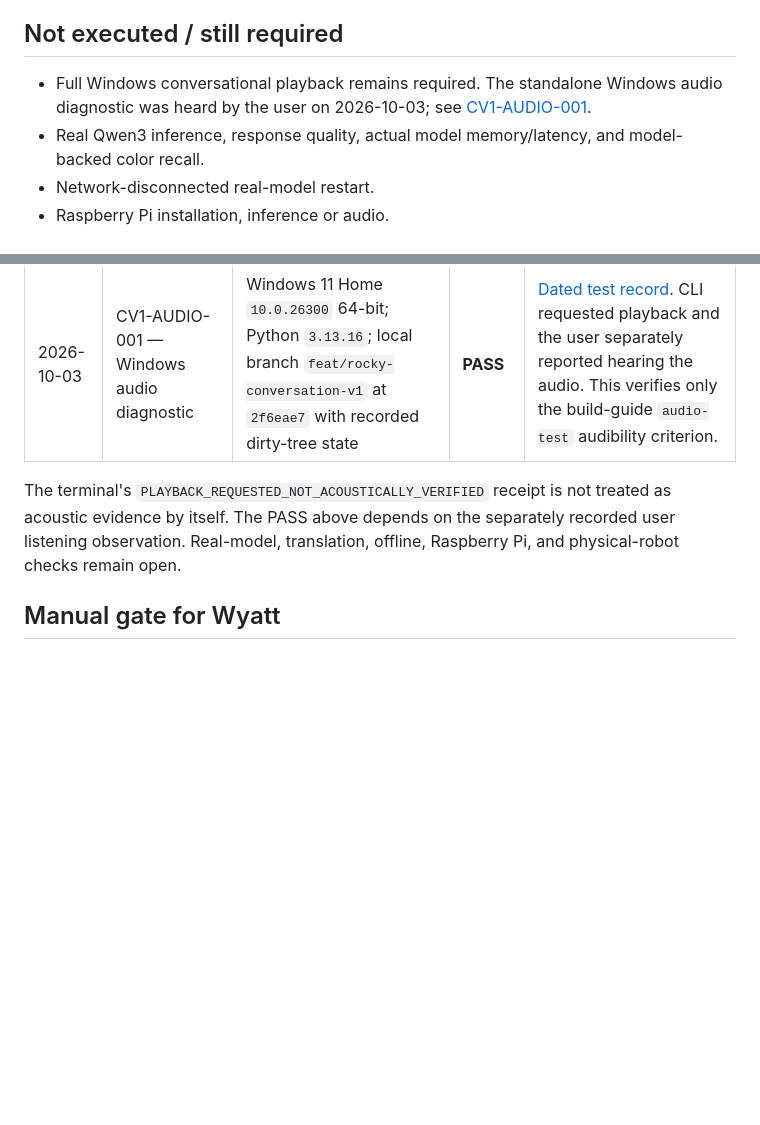
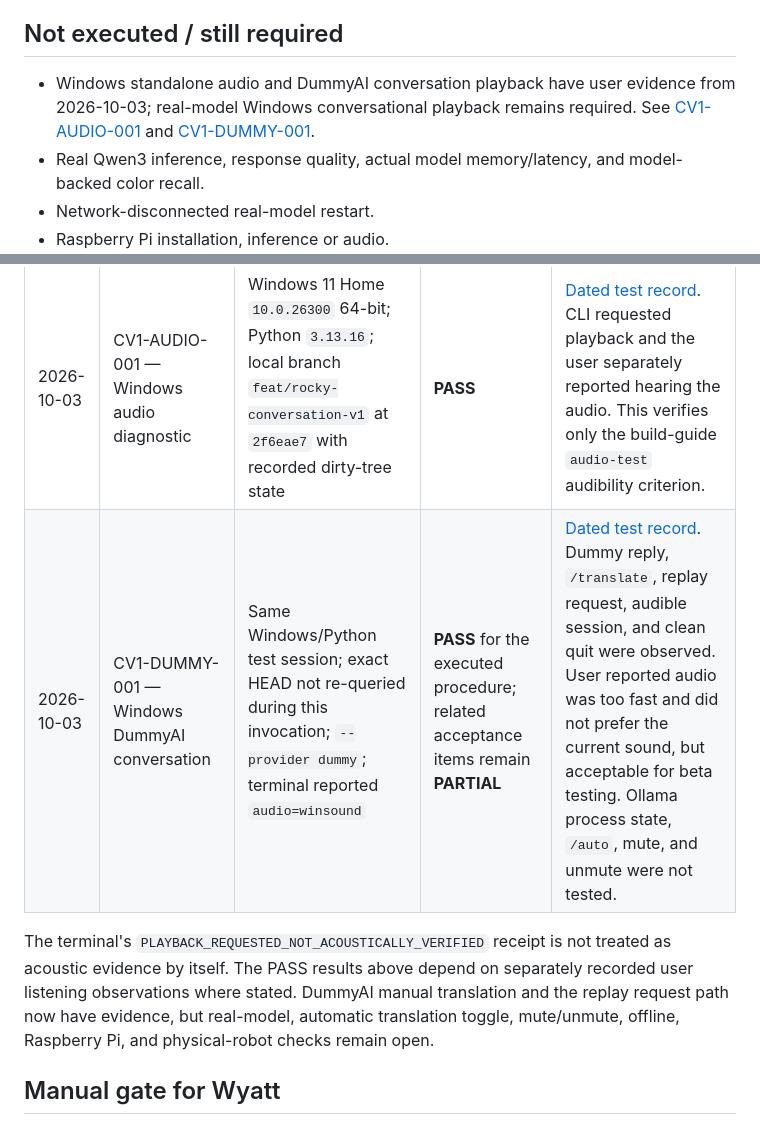
Before and after one commit to whkoerner/rpa-1-rocky-pentapod, a Markdown page: docs/milestones/conversational-brain-v1.md, 2 parts joined by grey strips. Rendered like a GitHub page; blank space fills up the shorter version.

Commit message:
docs: record Windows DummyAI conversation test

```diff
--- a/docs/milestones/conversational-brain-v1.md
+++ b/docs/milestones/conversational-brain-v1.md
@@ -46,7 +46,7 @@ The interactive terminal check exposed a shutdown hang caused by a background th
 
 ## Not executed / still required
 
-- Full Windows conversational playback remains required. The standalone Windows audio diagnostic was heard by the user on 2026-10-03; see [CV1-AUDIO-001](../test-plans/2026-10-03-conversational-brain-v1-windows-audio.md).
+- Windows standalone audio and DummyAI conversation playback have user evidence from 2026-10-03; real-model Windows conversational playback remains required. See [CV1-AUDIO-001](../test-plans/2026-10-03-conversational-brain-v1-windows-audio.md) and [CV1-DUMMY-001](../test-plans/2026-10-03-conversational-brain-v1-windows-dummy.md).
 - Real Qwen3 inference, response quality, actual model memory/latency, and model-backed color recall.
 - Network-disconnected real-model restart.
 - Raspberry Pi installation, inference or audio.
@@ -65,8 +65,9 @@ The local `arduino-cli` limitation above remains true; compilation was performed
 | Date | Test | Environment | Result | Evidence |
 |---|---|---|---|---|
 | 2026-10-03 | CV1-AUDIO-001 — Windows audio diagnostic | Windows 11 Home `10.0.26300` 64-bit; Python `3.13.16`; local branch `feat/rocky-conversation-v1` at `2f6eae7` with recorded dirty-tree state | **PASS** | [Dated test record](../test-plans/2026-10-03-conversational-brain-v1-windows-audio.md). CLI requested playback and the user separately reported hearing the audio. This verifies only the build-guide `audio-test` audibility criterion. |
+| 2026-10-03 | CV1-DUMMY-001 — Windows DummyAI conversation | Same Windows/Python test session; exact HEAD not re-queried during this invocation; `--provider dummy`; terminal reported `audio=winsound` | **PASS** for the executed procedure; related acceptance items remain **PARTIAL** | [Dated test record](../test-plans/2026-10-03-conversational-brain-v1-windows-dummy.md). Dummy reply, `/translate`, replay request, audible session, and clean quit were observed. User reported audio was too fast and did not prefer the current sound, but acceptable for beta testing. Ollama process state, `/auto`, mute, and unmute were not tested. |
 
-The terminal's `PLAYBACK_REQUESTED_NOT_ACOUSTICALLY_VERIFIED` receipt is not treated as acoustic evidence by itself. The PASS above depends on the separately recorded user listening observation. Real-model, translation, offline, Raspberry Pi, and physical-robot checks remain open.
+The terminal's `PLAYBACK_REQUESTED_NOT_ACOUSTICALLY_VERIFIED` receipt is not treated as acoustic evidence by itself. The PASS results above depend on separately recorded user listening observations where stated. DummyAI manual translation and the replay request path now have evidence, but real-model, automatic translation toggle, mute/unmute, offline, Raspberry Pi, and physical-robot checks remain open.
 
 ## Manual gate for Wyatt
 
```
Also changed, not shown: docs/test-plans/2026-10-03-conversational-brain-v1-windows-dummy.md (added, +140 -0 lines).
